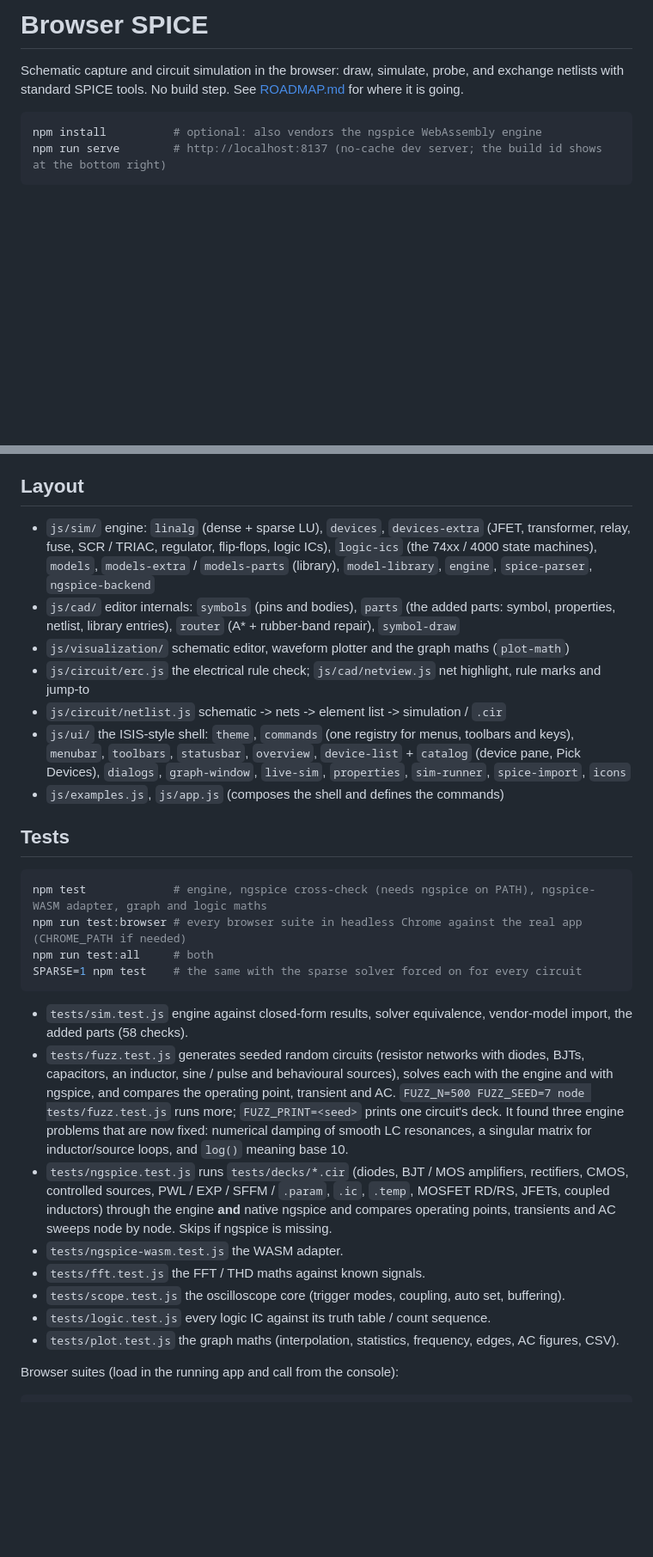
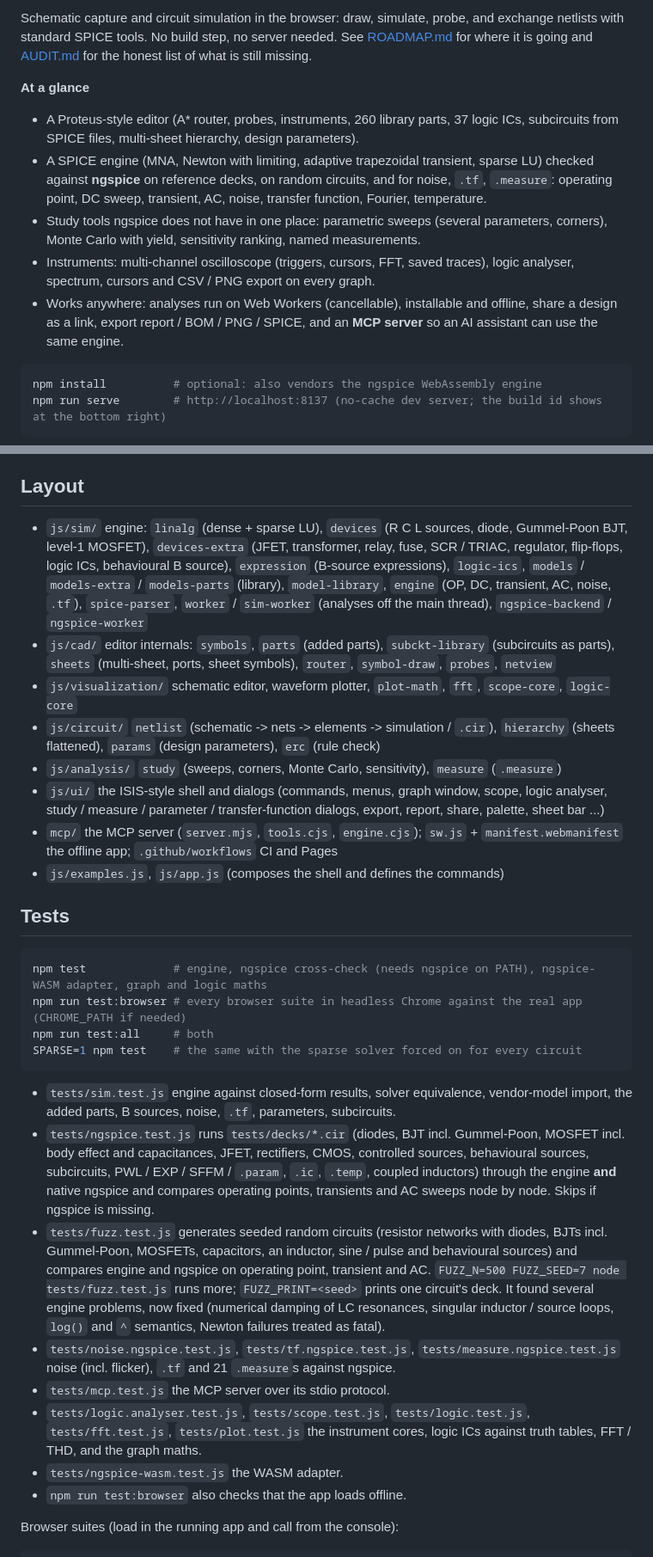
Before and after one commit to vingensys/browser-spice, a Markdown page: README.md, 2 parts joined by grey strips. Shown at 86% size. Drawn GitHub-style; blank space fills up the shorter version.

Commit message:
docs: README, ROADMAP refreshed to the current state

````diff
--- a/README.md
+++ b/README.md
@@ -1,7 +1,13 @@
-# Browser SPICE
+Schematic capture and circuit simulation in the browser: draw, simulate, probe, and exchange
+netlists with standard SPICE tools. No build step, no server needed. See [ROADMAP.md](ROADMAP.md) for where it is going and
+[AUDIT.md](AUDIT.md) for the honest list of what is still missing.
 
-Schematic capture and circuit simulation in the browser: draw, simulate, probe, and exchange
-netlists with standard SPICE tools. No build step. See [ROADMAP.md](ROADMAP.md) for where it is going.
+**At a glance**
+- A Proteus-style editor (A* router, probes, instruments, 260 library parts, 37 logic ICs, subcircuits from SPICE files, multi-sheet hierarchy, design parameters).
+- A SPICE engine (MNA, Newton with limiting, adaptive trapezoidal transient, sparse LU) checked against **ngspice** on reference decks, on random circuits, and for noise, `.tf`, `.measure`: operating point, DC sweep, transient, AC, noise, transfer function, Fourier, temperature.
+- Study tools ngspice does not have in one place: parametric sweeps (several parameters, corners), Monte Carlo with yield, sensitivity ranking, named measurements.
+- Instruments: multi-channel oscilloscope (triggers, cursors, FFT, saved traces), logic analyser, spectrum, cursors and CSV / PNG export on every graph.
+- Works anywhere: analyses run on Web Workers (cancellable), installable and offline, share a design as a link, export report / BOM / PNG / SPICE, and an **MCP server** so an AI assistant can use the same engine.
 
 ```bash
 npm install          # optional: also vendors the ngspice WebAssembly engine
@@ -131,12 +137,13 @@ with the pivot order reused between iterations (about 2 ms per step at 1,100 unk
 
 ## Layout
 
-- `js/sim/` engine: `linalg` (dense + sparse LU), `devices`, `devices-extra` (JFET, transformer, relay, fuse, SCR / TRIAC, regulator, flip-flops, logic ICs), `logic-ics` (the 74xx / 4000 state machines), `models`, `models-extra` / `models-parts` (library), `model-library`, `engine`, `spice-parser`, `ngspice-backend`
-- `js/cad/` editor internals: `symbols` (pins and bodies), `parts` (the added parts: symbol, properties, netlist, library entries), `router` (A* + rubber-band repair), `symbol-draw`
-- `js/visualization/` schematic editor, waveform plotter and the graph maths (`plot-math`)
-- `js/circuit/erc.js` the electrical rule check; `js/cad/netview.js` net highlight, rule marks and jump-to
-- `js/circuit/netlist.js` schematic -> nets -> element list -> simulation / `.cir`
-- `js/ui/` the ISIS-style shell: `theme`, `commands` (one registry for menus, toolbars and keys), `menubar`, `toolbars`, `statusbar`, `overview`, `device-list` + `catalog` (device pane, Pick Devices), `dialogs`, `graph-window`, `live-sim`, `properties`, `sim-runner`, `spice-import`, `icons`
+- `js/sim/` engine: `linalg` (dense + sparse LU), `devices` (R C L sources, diode, Gummel-Poon BJT, level-1 MOSFET), `devices-extra` (JFET, transformer, relay, fuse, SCR / TRIAC, regulator, flip-flops, logic ICs, behavioural B source), `expression` (B-source expressions), `logic-ics`, `models` / `models-extra` / `models-parts` (library), `model-library`, `engine` (OP, DC, transient, AC, noise, `.tf`), `spice-parser`, `worker` / `sim-worker` (analyses off the main thread), `ngspice-backend` / `ngspice-worker`
+- `js/cad/` editor internals: `symbols`, `parts` (added parts), `subckt-library` (subcircuits as parts), `sheets` (multi-sheet, ports, sheet symbols), `router`, `symbol-draw`, `probes`, `netview`
+- `js/visualization/` schematic editor, waveform plotter, `plot-math`, `fft`, `scope-core`, `logic-core`
+- `js/circuit/` `netlist` (schematic -> nets -> elements -> simulation / `.cir`), `hierarchy` (sheets flattened), `params` (design parameters), `erc` (rule check)
+- `js/analysis/` `study` (sweeps, corners, Monte Carlo, sensitivity), `measure` (`.measure`)
+- `js/ui/` the ISIS-style shell and dialogs (commands, menus, graph window, scope, logic analyser, study / measure / parameter / transfer-function dialogs, export, report, share, palette, sheet bar ...)
+- `mcp/` the MCP server (`server.mjs`, `tools.cjs`, `engine.cjs`); `sw.js` + `manifest.webmanifest` the offline app; `.github/workflows` CI and Pages
 - `js/examples.js`, `js/app.js` (composes the shell and defines the commands)
 
 ## Tests
@@ -148,16 +155,14 @@ npm run test:all     # both
 SPARSE=1 npm test    # the same with the sparse solver forced on for every circuit
 ```
 
-- `tests/sim.test.js` engine against closed-form results, solver equivalence, vendor-model import, the added parts (58 checks).
-- `tests/fuzz.test.js` generates seeded random circuits (resistor networks with diodes, BJTs, capacitors, an inductor, sine / pulse and behavioural sources), solves each with the engine and with ngspice, and compares the operating point, transient and AC. `FUZZ_N=500 FUZZ_SEED=7 node tests/fuzz.test.js` runs more; `FUZZ_PRINT=<seed>` prints one circuit's deck. It found three engine problems that are now fixed: numerical damping of smooth LC resonances, a singular matrix for inductor/source loops, and `log()` meaning base 10.
-- `tests/ngspice.test.js` runs `tests/decks/*.cir` (diodes, BJT / MOS amplifiers, rectifiers, CMOS, controlled
-  sources, PWL / EXP / SFFM / `.param`, `.ic`, `.temp`, MOSFET RD/RS, JFETs, coupled inductors) through the engine **and** native ngspice and compares operating
-  points, transients and AC sweeps node by node. Skips if ngspice is missing.
+- `tests/sim.test.js` engine against closed-form results, solver equivalence, vendor-model import, the added parts, B sources, noise, `.tf`, parameters, subcircuits.
+- `tests/ngspice.test.js` runs `tests/decks/*.cir` (diodes, BJT incl. Gummel-Poon, MOSFET incl. body effect and capacitances, JFET, rectifiers, CMOS, controlled sources, behavioural sources, subcircuits, PWL / EXP / SFFM / `.param`, `.ic`, `.temp`, coupled inductors) through the engine **and** native ngspice and compares operating points, transients and AC sweeps node by node. Skips if ngspice is missing.
+- `tests/fuzz.test.js` generates seeded random circuits (resistor networks with diodes, BJTs incl. Gummel-Poon, MOSFETs, capacitors, an inductor, sine / pulse and behavioural sources) and compares engine and ngspice on operating point, transient and AC. `FUZZ_N=500 FUZZ_SEED=7 node tests/fuzz.test.js` runs more; `FUZZ_PRINT=<seed>` prints one circuit's deck. It found several engine problems, now fixed (numerical damping of LC resonances, singular inductor / source loops, `log()` and `^` semantics, Newton failures treated as fatal).
+- `tests/noise.ngspice.test.js`, `tests/tf.ngspice.test.js`, `tests/measure.ngspice.test.js` noise (incl. flicker), `.tf` and 21 `.measure`s against ngspice.
+- `tests/mcp.test.js` the MCP server over its stdio protocol.
+- `tests/logic.analyser.test.js`, `tests/scope.test.js`, `tests/logic.test.js`, `tests/fft.test.js`, `tests/plot.test.js` the instrument cores, logic ICs against truth tables, FFT / THD, and the graph maths.
 - `tests/ngspice-wasm.test.js` the WASM adapter.
-- `tests/fft.test.js` the FFT / THD maths against known signals.
-- `tests/scope.test.js` the oscilloscope core (trigger modes, coupling, auto set, buffering).
-- `tests/logic.test.js` every logic IC against its truth table / count sequence.
-- `tests/plot.test.js` the graph maths (interpolation, statistics, frequency, edges, AC figures, CSV).
+- `npm run test:browser` also checks that the app loads offline.
 
 Browser suites (load in the running app and call from the console):
 
````
Also changed, not shown: other parts of README.md (+3 -3 lines), ROADMAP.md (+19 -40 lines).
